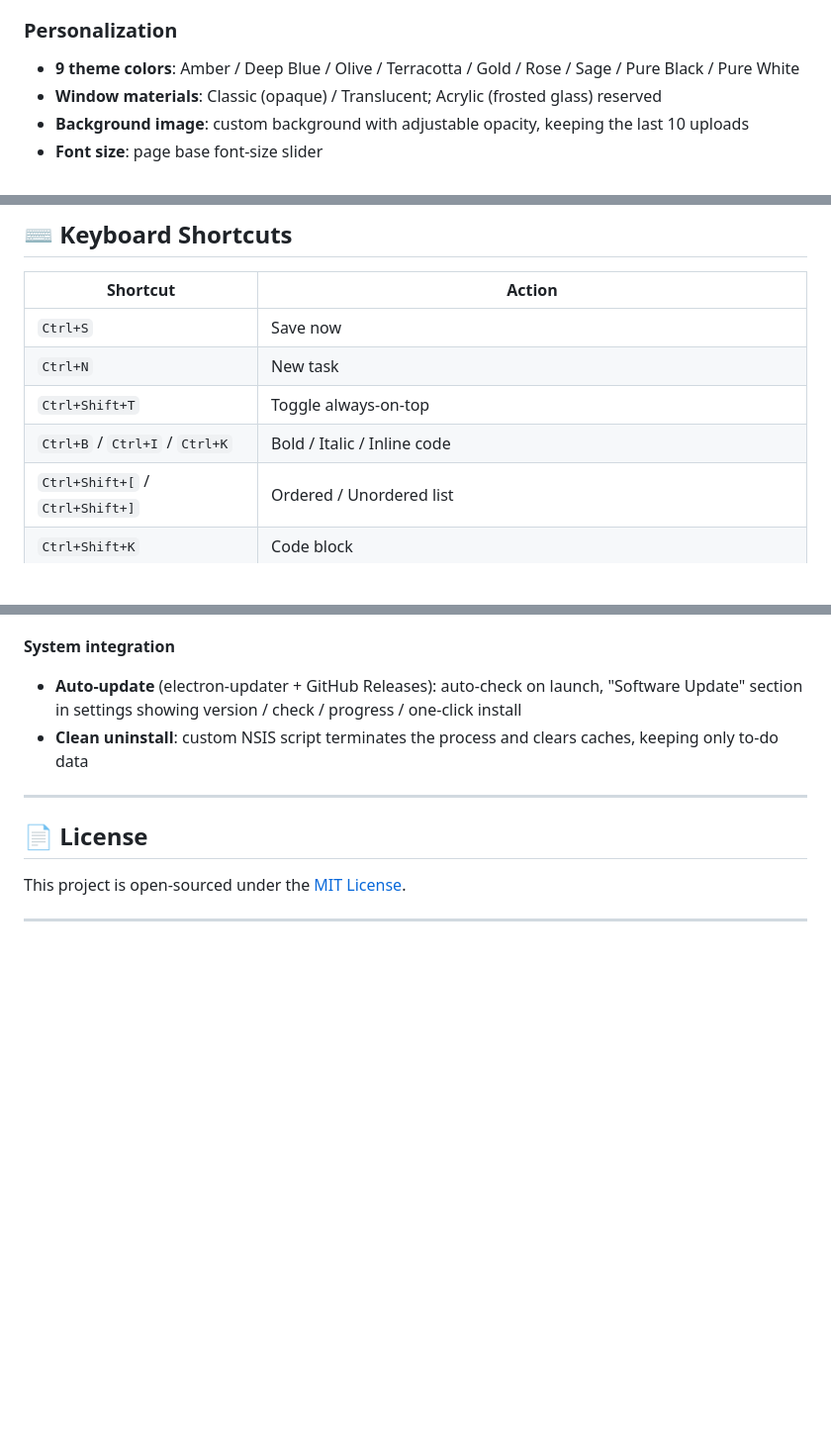
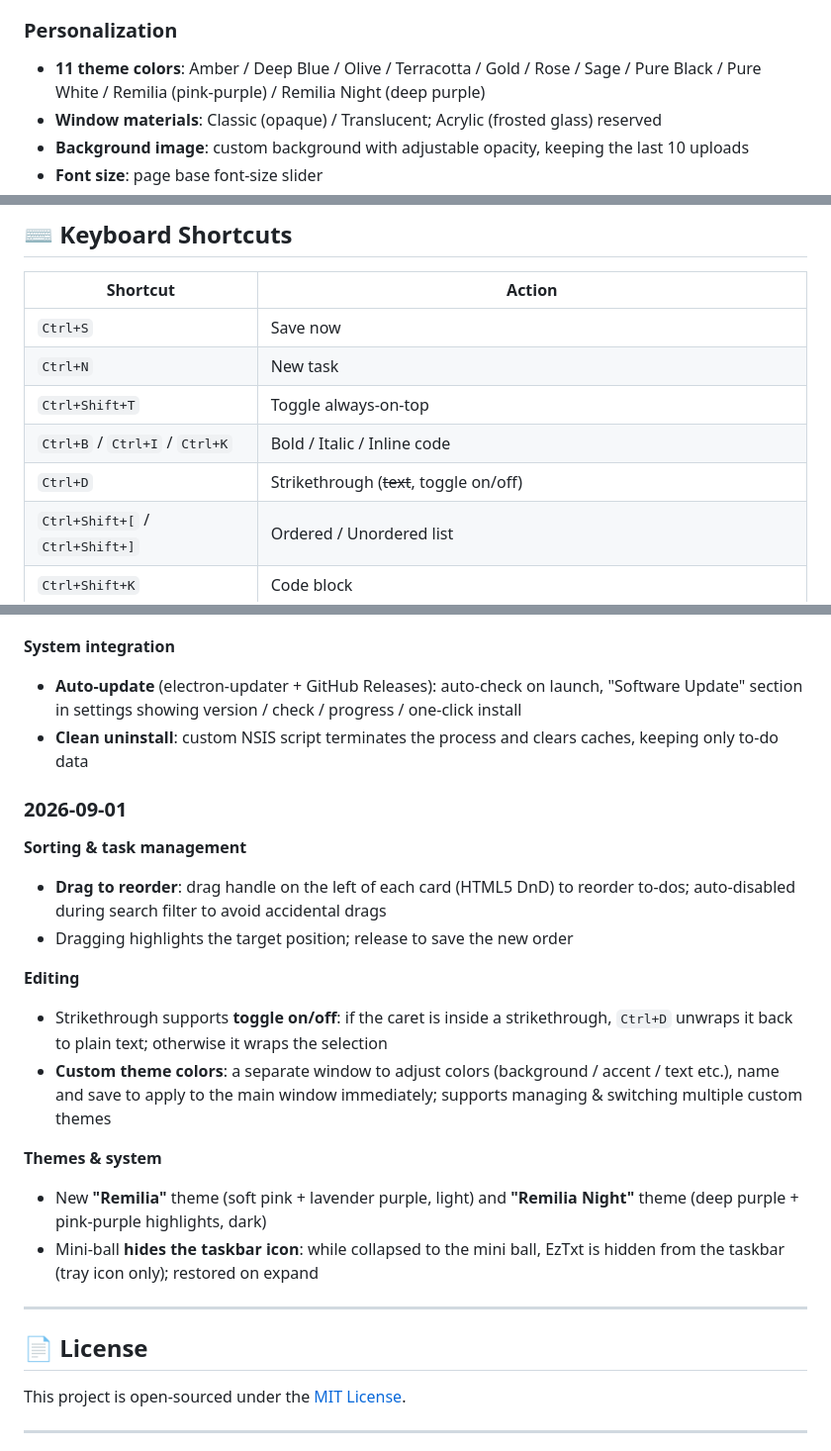
Before and after one commit to rxq134836/EzTxt, a Markdown page: README.en.md, 3 parts joined by grey strips. Shown at 99% size. Rendered like a GitHub page; blank space fills up the shorter version.

````diff
--- a/README.en.md
+++ b/README.en.md
@@ -62,7 +62,7 @@ An Electron-based local to-do and Markdown notes app: to-do cards + WYSIWYG Mark
 - The ball always uses the classic solid theme color, independent of the window material
 
 ### Personalization
-- **9 theme colors**: Amber / Deep Blue / Olive / Terracotta / Gold / Rose / Sage / Pure Black / Pure White
+- **11 theme colors**: Amber / Deep Blue / Olive / Terracotta / Gold / Rose / Sage / Pure Black / Pure White / Remilia (pink-purple) / Remilia Night (deep purple)
 - **Window materials**: Classic (opaque) / Translucent; Acrylic (frosted glass) reserved
 - **Background image**: custom background with adjustable opacity, keeping the last 10 uploads
 - **Font size**: page base font-size slider
@@ -153,6 +153,7 @@ npm run gen:icon     # regenerate app icons (src/icon.ico / icon.png)
 | `Ctrl+N` | New task |
 | `Ctrl+Shift+T` | Toggle always-on-top |
 | `Ctrl+B` / `Ctrl+I` / `Ctrl+K` | Bold / Italic / Inline code |
+| `Ctrl+D` | Strikethrough (~~text~~, toggle on/off) |
 | `Ctrl+Shift+[` / `Ctrl+Shift+]` | Ordered / Unordered list |
 | `Ctrl+Shift+K` | Code block |
 | `` ```language `` + `Enter` | Create a code block (e.g. ` ```js `, ` ```python `) |
@@ -260,6 +261,20 @@ Outputs to `dist/`:
 - **Auto-update** (electron-updater + GitHub Releases): auto-check on launch, "Software Update" section in settings showing version / check / progress / one-click install
 - **Clean uninstall**: custom NSIS script terminates the process and clears caches, keeping only to-do data
 
+### 2026-09-01
+
+**Sorting & task management**
+- **Drag to reorder**: drag handle on the left of each card (HTML5 DnD) to reorder to-dos; auto-disabled during search filter to avoid accidental drags
+- Dragging highlights the target position; release to save the new order
+
+**Editing**
+- Strikethrough supports **toggle on/off**: if the caret is inside a strikethrough, `Ctrl+D` unwraps it back to plain text; otherwise it wraps the selection
+- **Custom theme colors**: a separate window to adjust colors (background / accent / text etc.), name and save to apply to the main window immediately; supports managing & switching multiple custom themes
+
+**Themes & system**
+- New **"Remilia"** theme (soft pink + lavender purple, light) and **"Remilia Night"** theme (deep purple + pink-purple highlights, dark)
+- Mini-ball **hides the taskbar icon**: while collapsed to the mini ball, EzTxt is hidden from the taskbar (tray icon only); restored on expand
+
 ---
 
 ## 📄 License
````
Also changed, not shown: README.md (+16 -1 lines).
